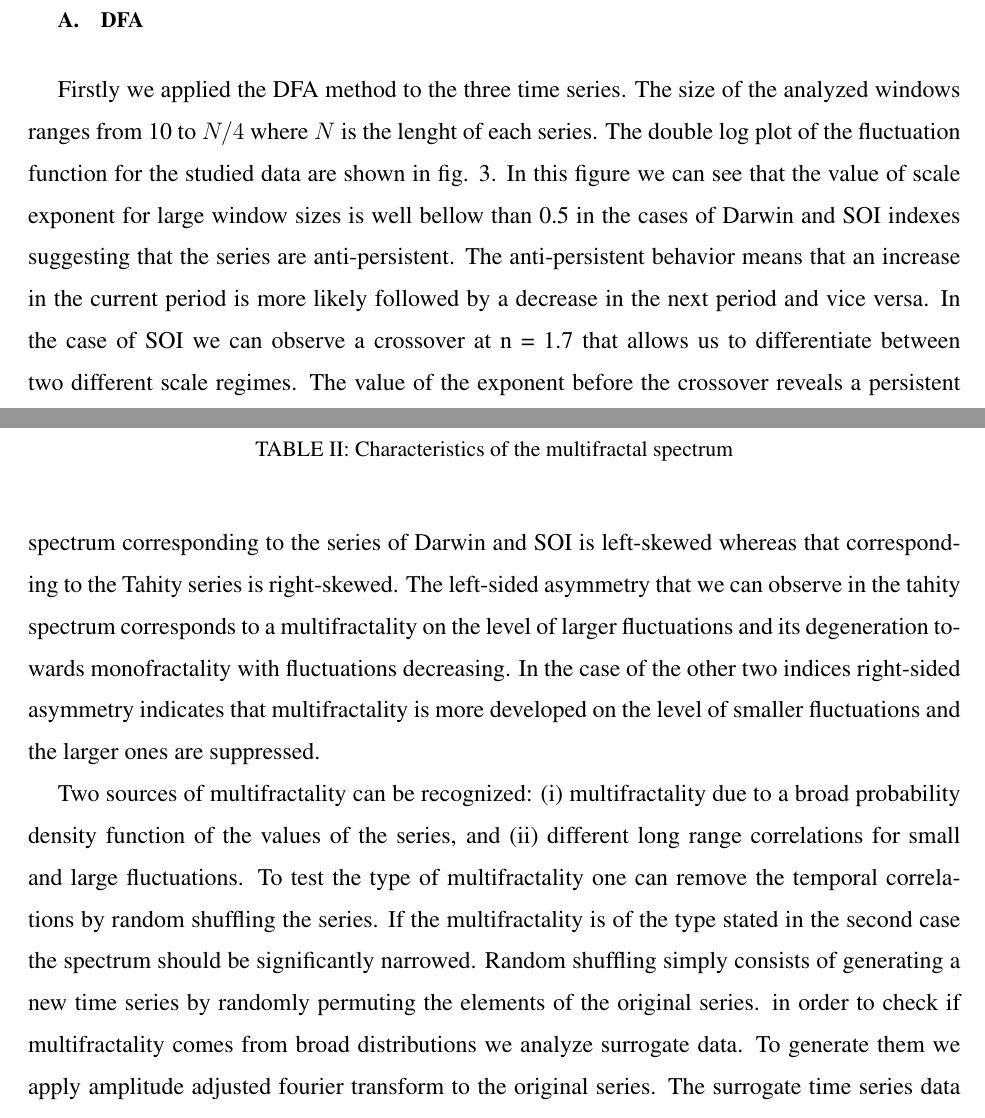
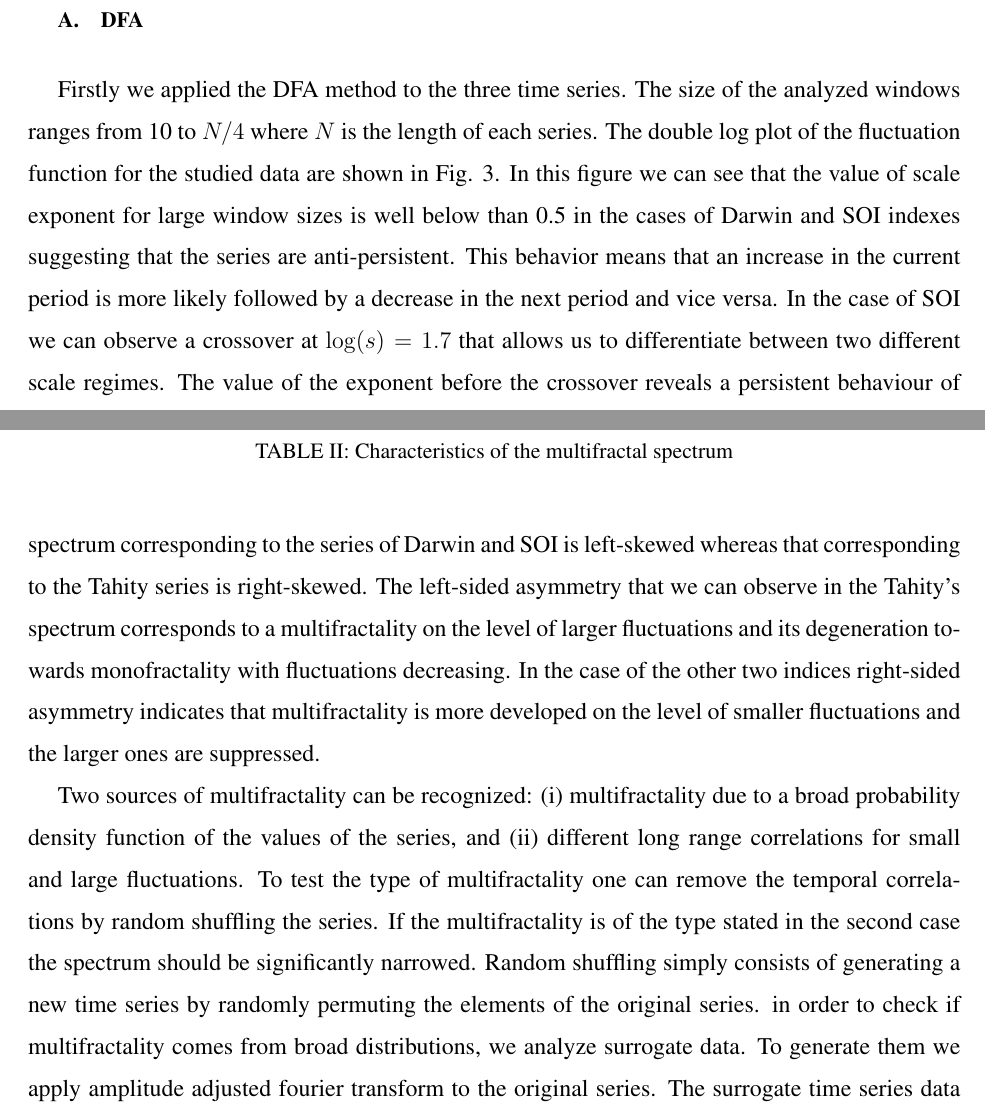
Before and after one commit to sebasjaro/MFDFAX, a LaTeX paper (article/stations.tex): two parts of pages 11 and 13 of 23, joined at a grey line, cut so that both start at the same text. Compiled offline with pdfLaTeX.

Commit message:
Cambios menores

```diff
--- a/article/stations.tex
+++ b/article/stations.tex
@@ -277,7 +277,7 @@ Like for the MFDFA if $\lambda(q)$ does not change with $q$, the cross-correlati
 %\label{tab:1}
 %\end{table}
 
-Firstly we applied the DFA method to the three time series. The size of the analyzed windows ranges from 10 to $N/4$ where $N$ is the lenght of each series. The double log plot of the fluctuation function for the studied data are shown in fig. \ref{fig:dfa}. In this figure we can see that the value of scale exponent for large window sizes is well bellow than 0.5 in the cases of Darwin and SOI indexes suggesting that the series are anti-persistent. The anti-persistent behavior means that an increase in the current period is more likely followed by a decrease in the next period and vice versa. In the case of SOI we can observe a crossover at n = 1.7 that allows us to differentiate between two different scale regimes. The value of the exponent before the crossover reveals a persistent behaviour of the $1/f$ type (pink noise). Interestingly the value of the scale exponent is close to 0.5 for the Tahity case. This fact is more noticeable when several orders of the DFA method are applied. For example for the DFA2 (second order) the value of the exponent is 0.52. Therefore, in the case of Tahity, we cannot ensure that there are long-range correlations.
+Firstly we applied the DFA method to the three time series. The size of the analyzed windows ranges from 10 to $N/4$ where $N$ is the length of each series. The double log plot of the fluctuation function for the studied data are shown in Fig. \ref{fig:dfa}. In this figure we can see that the value of scale exponent for large window sizes is well below than 0.5 in the cases of Darwin and SOI indexes suggesting that the series are anti-persistent. This behavior means that an increase in the current period is more likely followed by a decrease in the next period and vice versa. In the case of SOI we can observe a crossover at $\log(s) = 1.7$ that allows us to differentiate between two different scale regimes. The value of the exponent before the crossover reveals a persistent behaviour of the $1/f$ type (pink noise). Interestingly the value of the scale exponent is close to 0.5 for the Tahity case. This fact is more noticeable when several orders of the DFA method are applied. For example for the DFA2 (second order) the value of the exponent is 0.52. Therefore, in the case of Tahity, we cannot ensure that there are long-range correlations.
 
 \begin{figure}
 \centering{\includegraphics[width=.6\textwidth]{DFA.pdf}}
@@ -337,7 +337,7 @@ SOI     & 0.42  & 1.01  & 0.65  & 0.39 &  0.52 &  0.59 &  0.34 \\
 \label{fig:tau}
 \end{figure}
 
-In fig. \ref{fig:spectrum} the multifractal spectrum for the three series is shown and in table \ref{tab:mfdfa} the properties of the spectra are summarized. As can be seen both in the table and in the graph, the width of the spectrum $(\omega)$ corresponding to the SOI is much larger than that corresponding to the stations indicating stronger multifractality for the former. Furthermore we can see that the multifractal spectrum corresponding to the series of Darwin and SOI is left-skewed whereas that corresponding to the Tahity series is right-skewed. The left-sided asymmetry that we can observe in the tahity spectrum corresponds to a  multifractality on the level of larger fluctuations and its degeneration towards monofractality with fluctuations decreasing. In the case of the other two indices right-sided asymmetry indicates that multifractality is more developed on the level of smaller fluctuations and the larger ones are suppressed.
+In Fig. \ref{fig:spectrum} the multifractal spectrum for the three series is shown and in Table \ref{tab:mfdfa} the properties of the spectra are summarized. As can be seen both in the table and in the graph, the width of the spectrum $(\omega)$ corresponding to the SOI is much larger than that corresponding to the stations indicating stronger multifractality for the former. Furthermore we can see that the multifractal spectrum corresponding to the series of Darwin and SOI is left-skewed whereas that corresponding to the Tahity series is right-skewed. The left-sided asymmetry that we can observe in the Tahity's spectrum corresponds to a  multifractality on the level of larger fluctuations and its degeneration towards monofractality with fluctuations decreasing. In the case of the other two indices right-sided asymmetry indicates that multifractality is more developed on the level of smaller fluctuations and the larger ones are suppressed.
 
 
 \begin{figure}
```
Also changed, not shown: article/stations.pdf, article/stations.tex (4 more changed lines).
